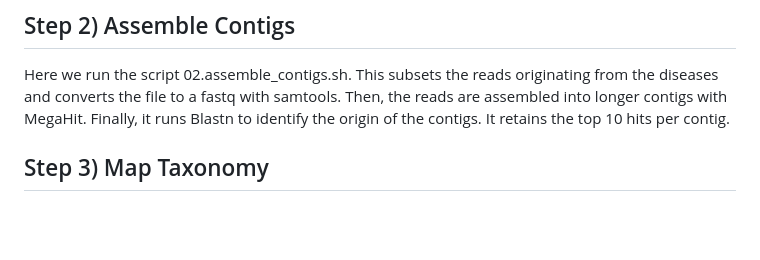
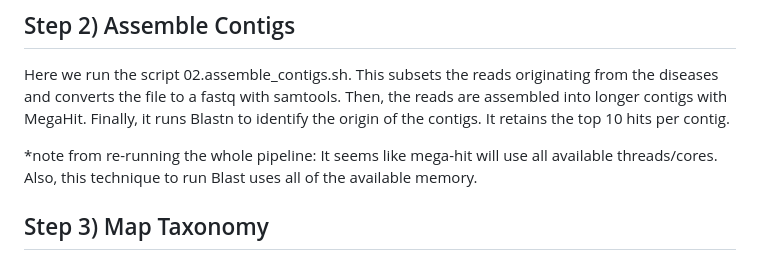
Before and after one commit to marnequigg/u_americana_disease, a Markdown page: README.md, the part around the change. GitHub-like rendering; blank space fills up the shorter version.

Commit message:
Update README.md
added a note about servers for step 2

```diff
--- a/README.md
+++ b/README.md
@@ -23,6 +23,8 @@ The associated script with this step is 01.align.sh and 01b.execute_alignment.sh
 ## Step 2) Assemble Contigs
 Here we run the script 02.assemble_contigs.sh. This subsets the reads originating from the diseases and converts the file to a fastq with samtools. Then, the reads are assembled into longer contigs with MegaHit. Finally, it runs Blastn to identify the origin of the contigs. It retains the top 10 hits per contig.
 
+*note from re-running the whole pipeline: It seems like mega-hit will use all available threads/cores. Also, this technique to run Blast uses all of the available memory.
+
 ## Step 3) Map Taxonomy
 Now it's time to run script 03.map_taxa.sh. You can do this the slow way by inputting the accessions into the online Blast database, but this script is a lot faster. This references the locally downloaded taxonomy database associated with the Blast results. There is code in the script to download this database, but I recommend checking to make sure that link is still active. First, I organize all of my files into their respective folders. Then, it extracts the TaxIDs (which are the Blast accessions) and compares them to the taxonomy database. Finally, it reformats the taxonomy string.
 
```
